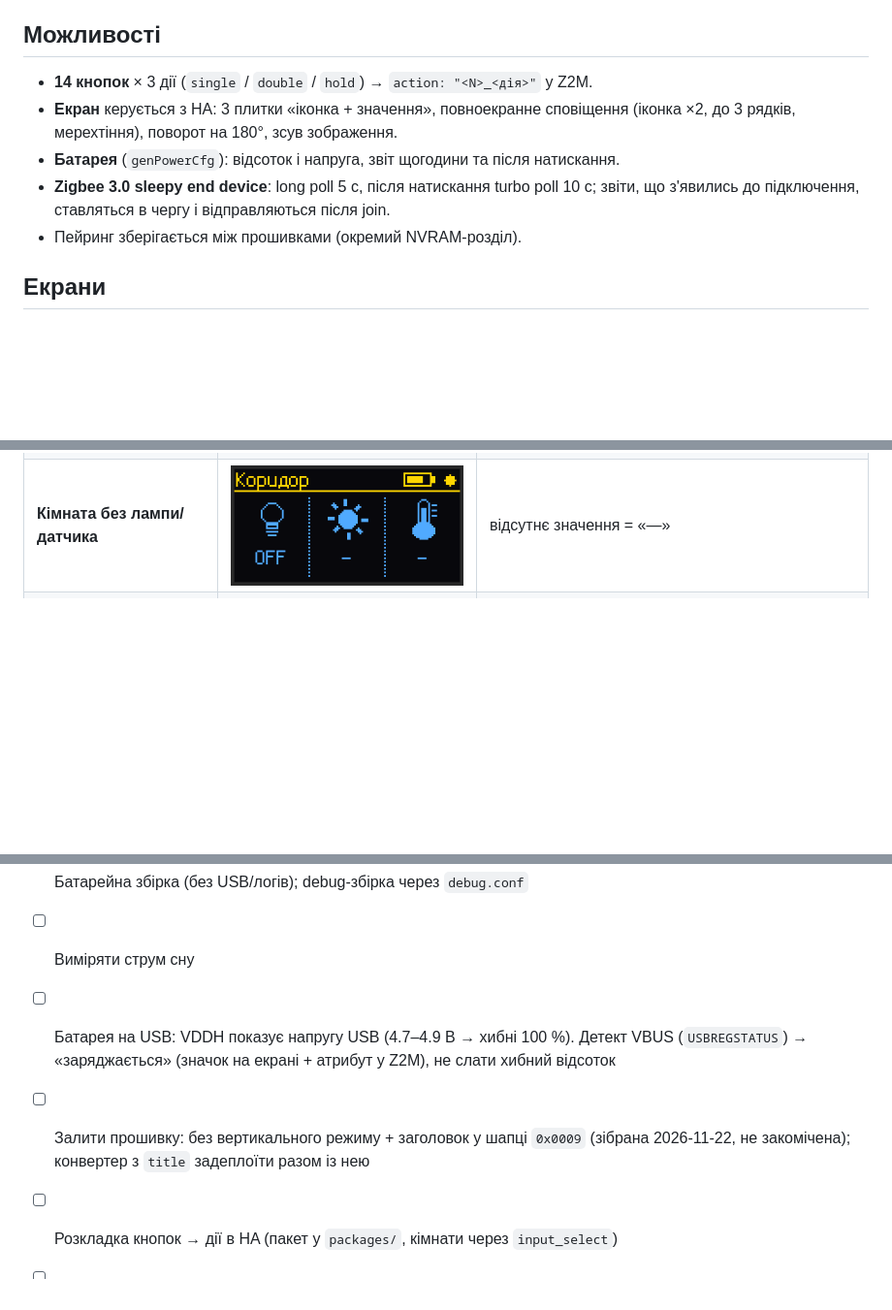
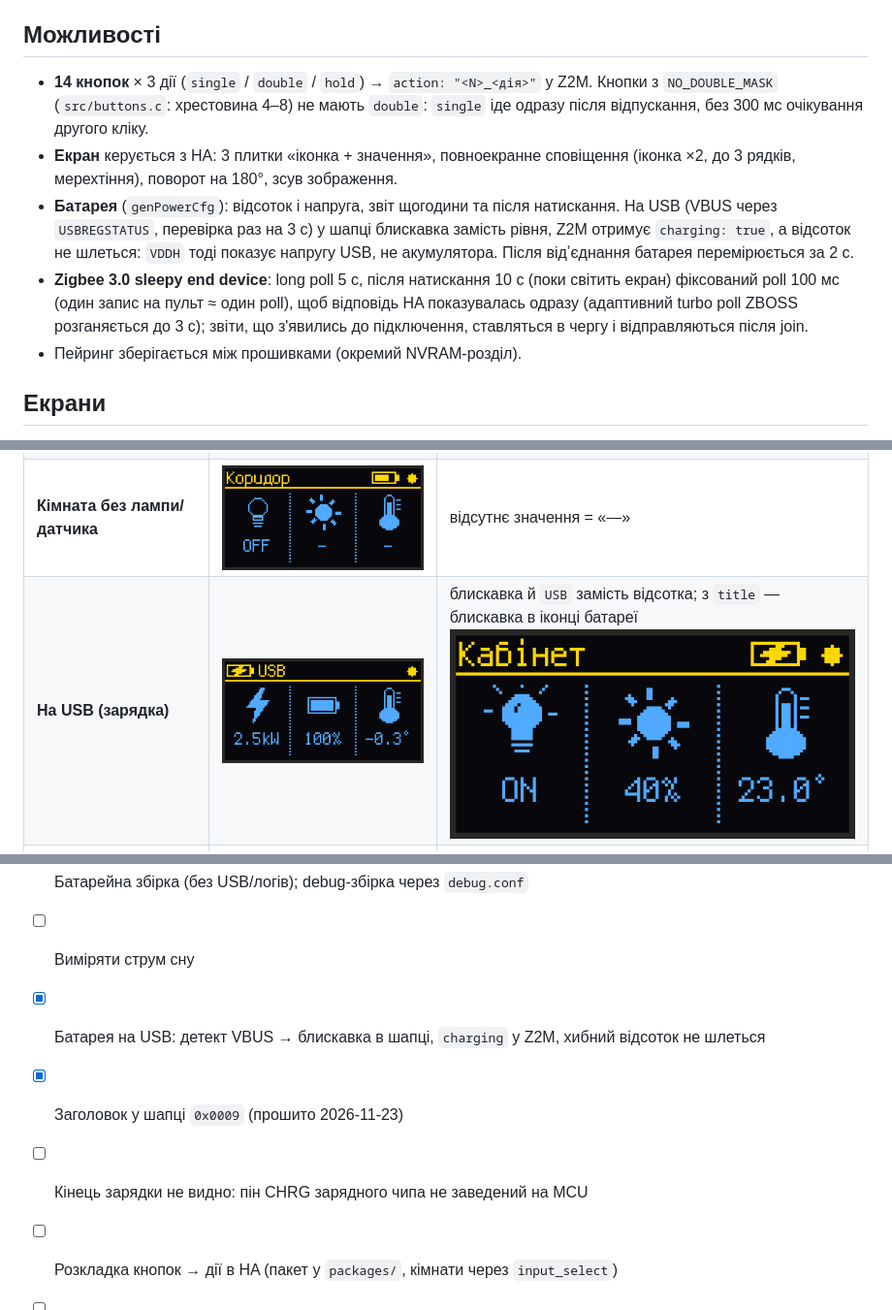
Before and after one commit to heartpolik/zb-remote, a Markdown page: README.md, 3 parts joined by grey strips. Shown at 97% size. GitHub-like rendering; pictures changed too: docs/screens/charging.png (added), docs/screens/charging_room.png (added); blank space fills up the shorter version.

```diff
--- a/README.md
+++ b/README.md
@@ -8,10 +8,10 @@ DIY Zigbee-пульт для Home Assistant: nRF52840 (Pro Micro / nice!nano-к
 
 ## Можливості
 
-- **14 кнопок** × 3 дії (`single` / `double` / `hold`) → `action: "<N>_<дія>"` у Z2M.
+- **14 кнопок** × 3 дії (`single` / `double` / `hold`) → `action: "<N>_<дія>"` у Z2M. Кнопки з `NO_DOUBLE_MASK` (`src/buttons.c`: хрестовина 4–8) не мають `double`: `single` іде одразу після відпускання, без 300 мс очікування другого кліку.
 - **Екран** керується з HA: 3 плитки «іконка + значення», повноекранне сповіщення (іконка ×2, до 3 рядків, мерехтіння), поворот на 180°, зсув зображення.
-- **Батарея** (`genPowerCfg`): відсоток і напруга, звіт щогодини та після натискання.
-- **Zigbee 3.0 sleepy end device**: long poll 5 с, після натискання turbo poll 10 с; звіти, що з'явились до підключення, ставляться в чергу і відправляються після join.
+- **Батарея** (`genPowerCfg`): відсоток і напруга, звіт щогодини та після натискання. На USB (VBUS через `USBREGSTATUS`, перевірка раз на 3 с) у шапці блискавка замість рівня, Z2M отримує `charging: true`, а відсоток не шлеться: `VDDH` тоді показує напругу USB, не акумулятора. Після відʼєднання батарея перемірюється за 2 с.
+- **Zigbee 3.0 sleepy end device**: long poll 5 с, після натискання 10 с (поки світить екран) фіксований poll 100 мс (один запис на пульт ≈ один poll), щоб відповідь HA показувалась одразу (адаптивний turbo poll ZBOSS розганяється до 3 с); звіти, що з'явились до підключення, ставляться в чергу і відправляються після join.
 - Пейринг зберігається між прошивками (окремий NVRAM-розділ).
 
 ## Екрани
@@ -23,6 +23,7 @@ DIY Zigbee-пульт для Home Assistant: nRF52840 (Pro Micro / nice!nano-к
 | **Загальний** (за замовчуванням) | ![overview](docs/screens/overview.png) | `title` порожній → у шапці батарея пульта; плитки: навантаження, батарея дому, температура надворі |
 | **Кімната** | ![room](docs/screens/room.png) | `title` = кімната; плитки: основне світло, яскравість лампи, температура |
 | **Кімната без лампи/датчика** | ![room_nodim](docs/screens/room_nodim.png) | відсутнє значення = «—» |
+| **На USB (зарядка)** | ![charging](docs/screens/charging.png) | блискавка й `USB` замість відсотка; з `title` — блискавка в іконці батареї ![charging_room](docs/screens/charging_room.png) |
 | **Сповіщення** | ![alert](docs/screens/alert.png) | `alert = "іконка\|заголовок\|рядок2\|рядок3"`: заголовок у жовтій смузі, іконка ×2 трясеться, екран мерехтить |
 | **Сповіщення лише із заголовком** | ![alert_title](docs/screens/alert_title.png) | `alert = "іконка\|заголовок"` → іконка по центру |
 
@@ -226,7 +228,8 @@ tools/preview/render.sh
 - [ ] Стерти підписи K−/K+/3000K/4000K/6500K, нанести значок на кнопку домофона
 - [x] Батарейна збірка (без USB/логів); debug-збірка через `debug.conf`
 - [ ] Виміряти струм сну
-- [ ] Батарея на USB: VDDH показує напругу USB (4.7–4.9 В → хибні 100 %). Детект VBUS (`USBREGSTATUS`) → «заряджається» (значок на екрані + атрибут у Z2M), не слати хибний відсоток
-- [ ] Залити прошивку: без вертикального режиму + заголовок у шапці `0x0009` (зібрана 2026-11-22, не закомічена); конвертер з `title` задеплоїти разом із нею
+- [x] Батарея на USB: детект VBUS → блискавка в шапці, `charging` у Z2M, хибний відсоток не шлеться
+- [x] Заголовок у шапці `0x0009` (прошито 2026-11-23)
+- [ ] Кінець зарядки не видно: пін CHRG зарядного чипа не заведений на MCU
 - [ ] Розкладка кнопок → дії в HA (пакет у `packages/`, кімнати через `input_select`)
 - [ ] ІЧ-бластер на світлодіоді старого пульта (опційно)
```
Also changed, not shown: other parts of README.md (+2 -1 lines), 9 other files.
